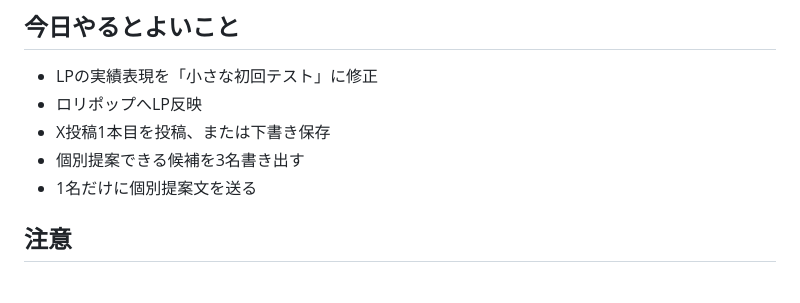
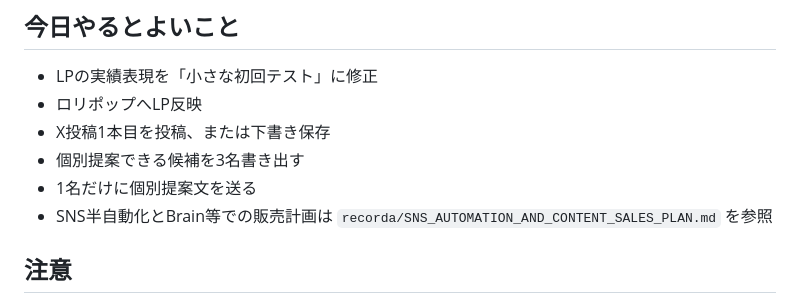
Before and after one commit to recorder11c-cmd/instagram-generator, a Markdown page: recorda/SALES_OUTREACH_PACK_2026-07-18.md, the part around the change. Drawn GitHub-style.

Commit message:
Add SNS automation and content sales plan

```diff
--- a/recorda/SALES_OUTREACH_PACK_2026-07-18.md
+++ b/recorda/SALES_OUTREACH_PACK_2026-07-18.md
@@ -150,6 +150,7 @@ LPでは「9件」を大きく見せず、以下の言い方にする。
 - X投稿1本目を投稿、または下書き保存
 - 個別提案できる候補を3名書き出す
 - 1名だけに個別提案文を送る
+- SNS半自動化とBrain等での販売計画は `recorda/SNS_AUTOMATION_AND_CONTENT_SALES_PLAN.md` を参照
 
 ## 注意
 
```
Also changed, not shown: recorda/SNS_AUTOMATION_AND_CONTENT_SALES_PLAN.md (added, +346 -0 lines).
